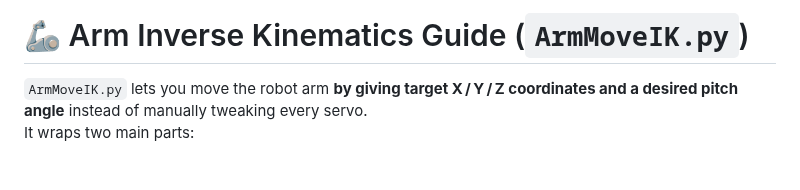
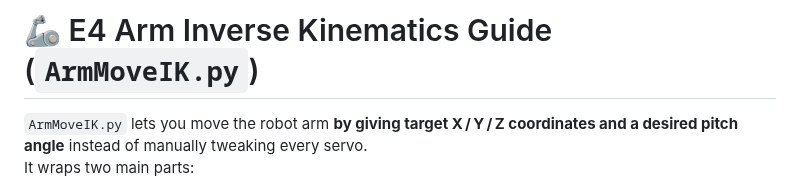
Before and after one commit to stemoutreach/PathfinderBot, a Markdown page: E4_Arm_Inverse_Kinematics_Guide.md, the part around the change. GitHub-like rendering.

```diff
--- a/Robot_Capabilities/Arm_Inverse_Kinematics_Guide.md
+++ b/E4_Arm_Inverse_Kinematics_Guide.md
@@ -1,5 +1,5 @@
 
-# 🦾 Arm Inverse Kinematics Guide (`ArmMoveIK.py`)
+# 🦾 E4 Arm Inverse Kinematics Guide (`ArmMoveIK.py`)
 
 `ArmMoveIK.py` lets you move the robot arm **by giving target X / Y / Z coordinates and a desired pitch angle** instead of manually tweaking every servo.
 It wraps two main parts:
```
